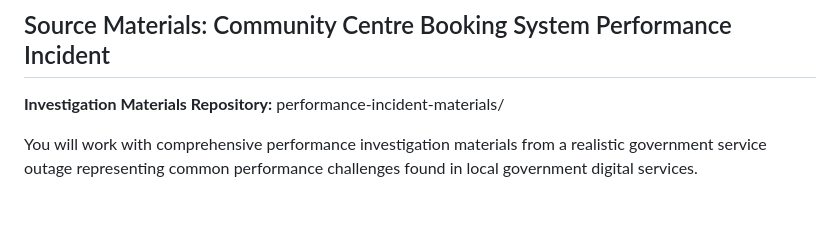
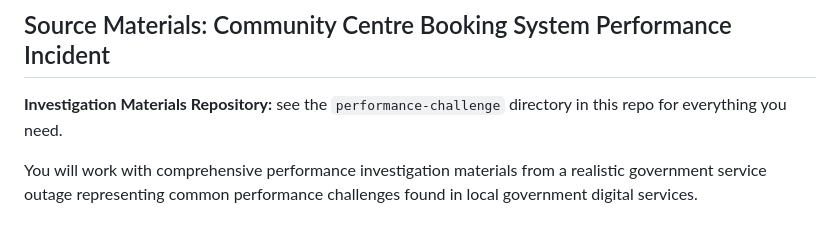
Before and after one commit to Version1/ai-code-assistant-challenge-day, a Markdown page: level-7.md, the part around the change. Drawn GitHub-style.

````diff
--- a/level-7.md
+++ b/level-7.md
@@ -59,7 +59,7 @@ Modern government digital services exhibit performance problems that require sop
 
 ## Source Materials: Community Centre Booking System Performance Incident
 
-**Investigation Materials Repository:** performance-incident-materials/
+**Investigation Materials Repository:** see the ```performance-challenge``` directory in this repo for everything you need.
 
 You will work with comprehensive performance investigation materials from a realistic government service outage representing common performance challenges found in local government digital services.
 
````
